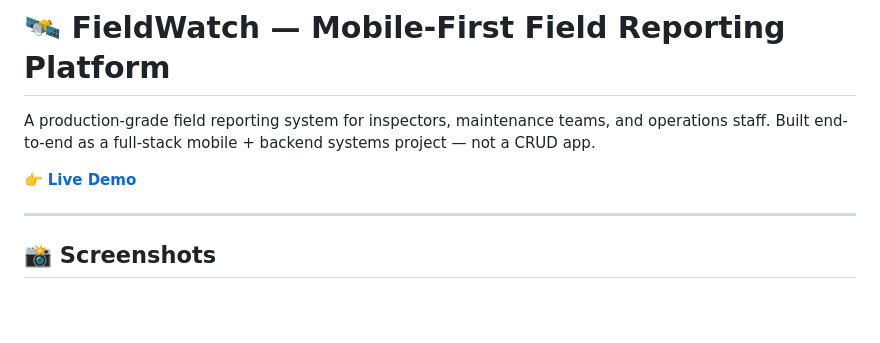
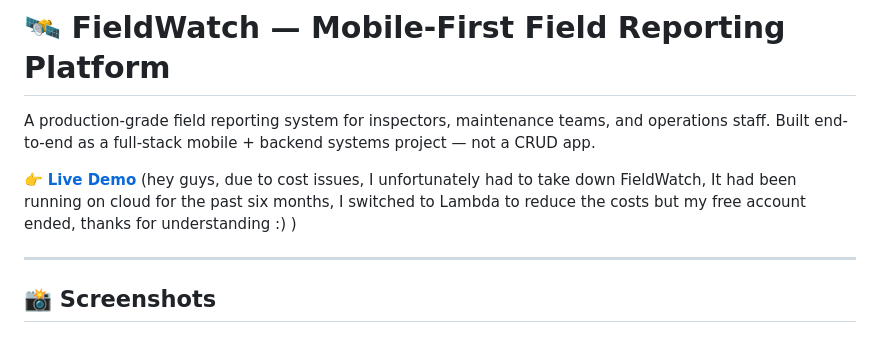
Before and after one commit to mehrabgholamsamani/FieldWatch, a Markdown page: README.md, the part around the change. Drawn GitHub-style; blank space fills up the shorter version.

Commit message:
Docs: Revise live demo link with cost-related note
Updated live demo link with explanation about service downtime due to cost issues.

```diff
--- a/README.md
+++ b/README.md
@@ -2,7 +2,7 @@
 
 A production-grade field reporting system for inspectors, maintenance teams, and operations staff. Built end-to-end as a full-stack mobile + backend systems project — not a CRUD app.
 
-👉 **[Live Demo](https://app.fieldwatch.mehrabdev.com/)**
+👉 **[Live Demo](https://app.fieldwatch.mehrabdev.com/)** (hey guys, due to cost issues, I unfortunately had to take down FieldWatch, It had been running on cloud for the past six months, I switched to Lambda to reduce the costs but my free account ended, thanks for understanding :) )
 
 ---
 
```
